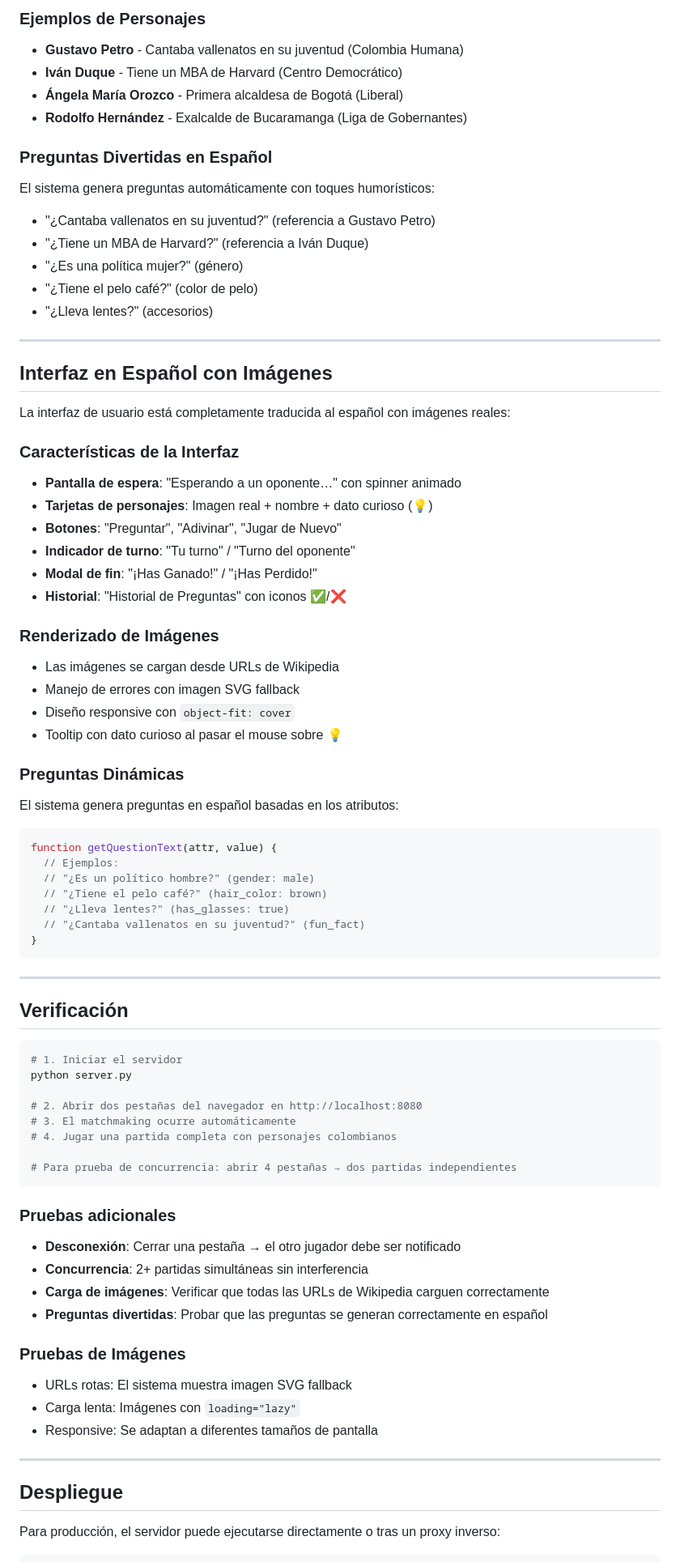
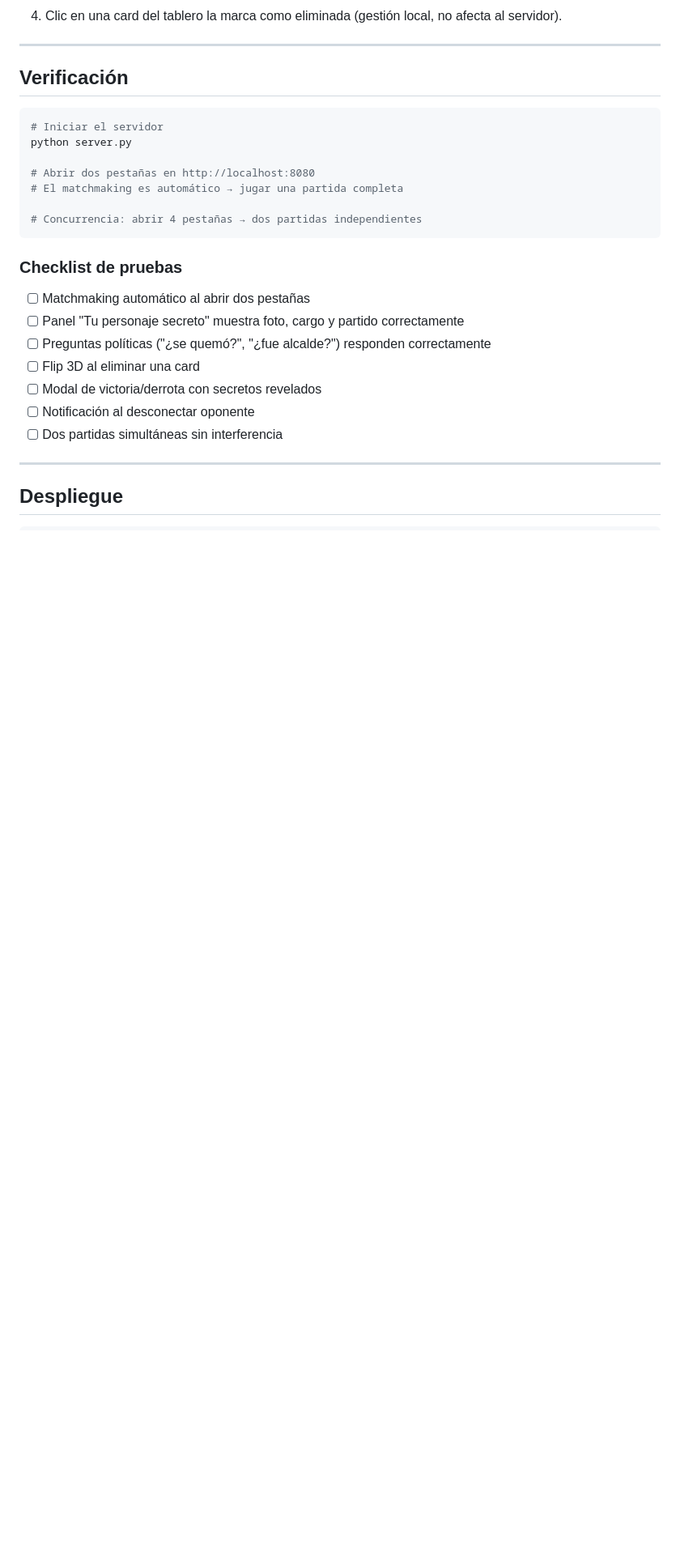
Before and after one commit to FDev96/Adivina-Quien-Socket-Threading, a Markdown page: README.md, the part around one of its changes. Shown at 81% size. GitHub-like rendering; blank space fills up the shorter version.

````diff
--- a/README.md
+++ b/README.md
@@ -193,88 +246,31 @@ Cada personaje incluye:
-### Ejemplos de Personajes
-
-- **Gustavo Petro** - Cantaba vallenatos en su juventud (Colombia Humana)
-- **Iván Duque** - Tiene un MBA de Harvard (Centro Democrático)
-- **Ángela María Orozco** - Primera alcaldesa de Bogotá (Liberal)
-- **Rodolfo Hernández** - Exalcalde de Bucaramanga (Liga de Gobernantes)
-
-### Preguntas Divertidas en Español
-
-El sistema genera preguntas automáticamente con toques humorísticos:
-
-- "¿Cantaba vallenatos en su juventud?" (referencia a Gustavo Petro)
-- "¿Tiene un MBA de Harvard?" (referencia a Iván Duque)
-- "¿Es una política mujer?" (género)
-- "¿Tiene el pelo café?" (color de pelo)
-- "¿Lleva lentes?" (accesorios)
-
----
-
-## Interfaz en Español con Imágenes
-
-La interfaz de usuario está completamente traducida al español con imágenes reales:
-
-### Características de la Interfaz
-
-- **Pantalla de espera**: "Esperando a un oponente…" con spinner animado
-- **Tarjetas de personajes**: Imagen real + nombre + dato curioso (💡)
-- **Botones**: "Preguntar", "Adivinar", "Jugar de Nuevo"
-- **Indicador de turno**: "Tu turno" / "Turno del oponente"
-- **Modal de fin**: "¡Has Ganado!" / "¡Has Perdido!"
-- **Historial**: "Historial de Preguntas" con iconos ✅/❌
-
-### Renderizado de Imágenes
-
-- Las imágenes se cargan desde URLs de Wikipedia
-- Manejo de errores con imagen SVG fallback
-- Diseño responsive con `object-fit: cover`
-- Tooltip con dato curioso al pasar el mouse sobre 💡
-
-### Preguntas Dinámicas
-
-El sistema genera preguntas en español basadas en los atributos:
-
-```javascript
-function getQuestionText(attr, value) {
-  // Ejemplos:
-  // "¿Es un político hombre?" (gender: male)
-  // "¿Tiene el pelo café?" (hair_color: brown)
-  // "¿Lleva lentes?" (has_glasses: true)
-  // "¿Cantaba vallenatos en su juventud?" (fun_fact)
-}
-```
+4. Clic en una card del tablero la marca como eliminada (gestión local, no afecta al servidor).
 
 ---
 
 ## Verificación
 
 ```bash
-# 1. Iniciar el servidor
+# Iniciar el servidor
 python server.py
 
-# 2. Abrir dos pestañas del navegador en http://localhost:8080
-# 3. El matchmaking ocurre automáticamente
-# 4. Jugar una partida completa con personajes colombianos
+# Abrir dos pestañas en http://localhost:8080
+# El matchmaking es automático → jugar una partida completa
 
-# Para prueba de concurrencia: abrir 4 pestañas → dos partidas independientes
+# Concurrencia: abrir 4 pestañas → dos partidas independientes
 ```
 
-### Pruebas adicionales
+### Checklist de pruebas
 
-- **Desconexión**: Cerrar una pestaña → el otro jugador debe ser notificado
-- **Concurrencia**: 2+ partidas simultáneas sin interferencia
-- **Carga de imágenes**: Verificar que todas las URLs de Wikipedia carguen correctamente
-- **Preguntas divertidas**: Probar que las preguntas se generan correctamente en español
-
-### Pruebas de Imágenes
-
-- URLs rotas: El sistema muestra imagen SVG fallback
-- Carga lenta: Imágenes con `loading="lazy"`
-- Responsive: Se adaptan a diferentes tamaños de pantalla
+- [ ] Matchmaking automático al abrir dos pestañas
+- [ ] Panel "Tu personaje secreto" muestra foto, cargo y partido correctamente
+- [ ] Preguntas políticas ("¿se quemó?", "¿fue alcalde?") responden correctamente
+- [ ] Flip 3D al eliminar una card
+- [ ] Modal de victoria/derrota con secretos revelados
+- [ ] Notificación al desconectar oponente
+- [ ] Dos partidas simultáneas sin interferencia
 
 ---
 
 ## Despliegue
 
-Para producción, el servidor puede ejecutarse directamente o tras un proxy inverso:
-
 ```bash
````
Also changed, not shown: other parts of README.md (+145 -119 lines).
